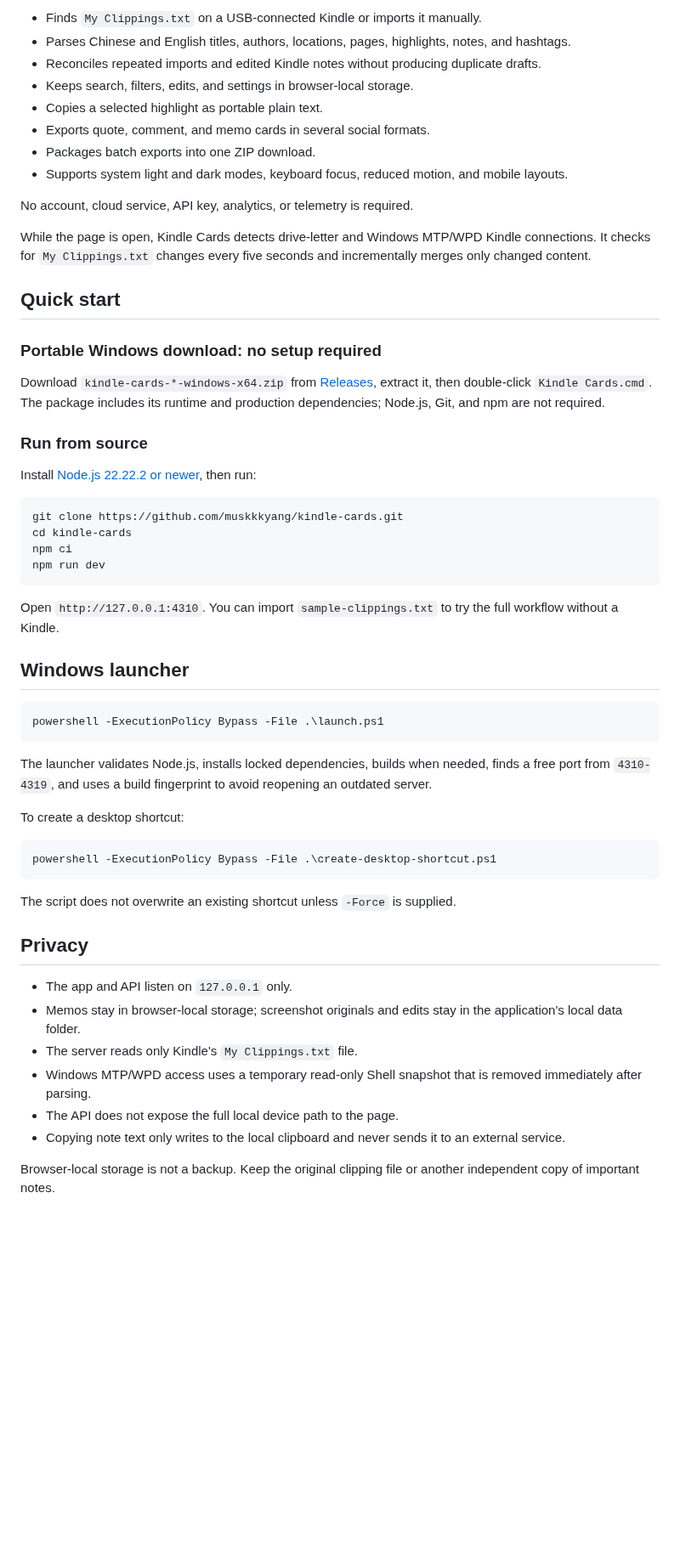
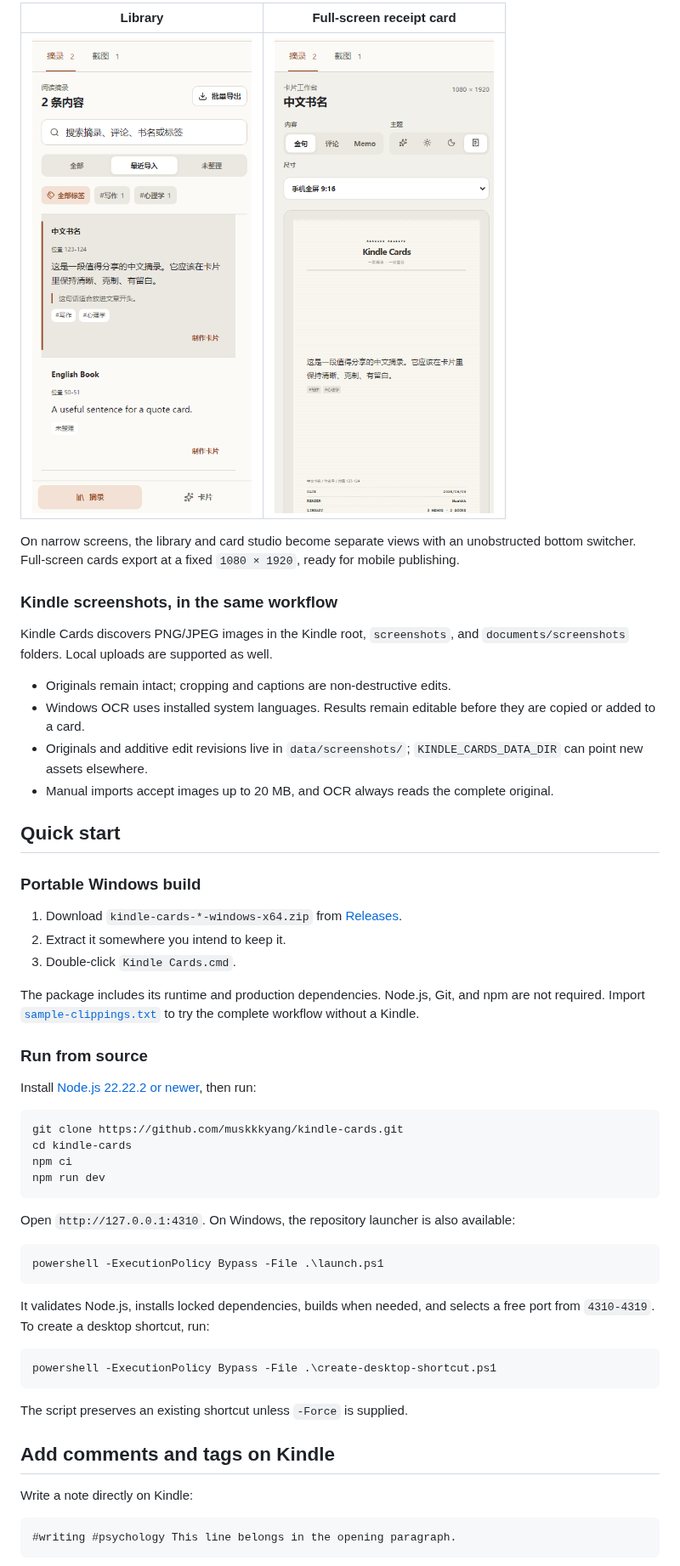
Before and after one commit to muskkkyang/kindle-cards, a Markdown page: README.en.md, the part around one of its changes. Shown at 85% size. Rendered like a GitHub page; pictures changed too: docs/images/mobile-library.png, docs/images/mobile-receipt-card.png (added); blank space fills up the shorter version.

Commit message:
docs: refresh README presentation

````diff
--- a/README.en.md
+++ b/README.en.md
@@ -24,22 +42,28 @@ A local-first workspace for turning Kindle highlights into searchable notes, por
 
-- Finds `My Clippings.txt` on a USB-connected Kindle or imports it manually.
-- Parses Chinese and English titles, authors, locations, pages, highlights, notes, and hashtags.
-- Reconciles repeated imports and edited Kindle notes without producing duplicate drafts.
-- Keeps search, filters, edits, and settings in browser-local storage.
-- Copies a selected highlight as portable plain text.
-- Exports quote, comment, and memo cards in several social formats.
-- Packages batch exports into one ZIP download.
-- Supports system light and dark modes, keyboard focus, reduced motion, and mobile layouts.
+| Library                                                                                  | Full-screen receipt card                                                                            |
+| ---------------------------------------------------------------------------------------- | --------------------------------------------------------------------------------------------------- |
+| <img src="./docs/images/mobile-library.png" width="390" alt="Mobile highlights library"> | <img src="./docs/images/mobile-receipt-card.png" width="390" alt="Full-screen mobile receipt card"> |
 
-No account, cloud service, API key, analytics, or telemetry is required.
+On narrow screens, the library and card studio become separate views with an unobstructed bottom switcher. Full-screen cards export at a fixed `1080 × 1920`, ready for mobile publishing.
 
-While the page is open, Kindle Cards detects drive-letter and Windows MTP/WPD Kindle connections. It checks for `My Clippings.txt` changes every five seconds and incrementally merges only changed content.
+### Kindle screenshots, in the same workflow
+
+Kindle Cards discovers PNG/JPEG images in the Kindle root, `screenshots`, and `documents/screenshots` folders. Local uploads are supported as well.
+
+- Originals remain intact; cropping and captions are non-destructive edits.
+- Windows OCR uses installed system languages. Results remain editable before they are copied or added to a card.
+- Originals and additive edit revisions live in `data/screenshots/`; `KINDLE_CARDS_DATA_DIR` can point new assets elsewhere.
+- Manual imports accept images up to 20 MB, and OCR always reads the complete original.
 
 ## Quick start
 
-### Portable Windows download: no setup required
+### Portable Windows build
 
-Download `kindle-cards-*-windows-x64.zip` from [Releases](https://github.com/muskkkyang/kindle-cards/releases/latest), extract it, then double-click `Kindle Cards.cmd`. The package includes its runtime and production dependencies; Node.js, Git, and npm are not required.
+1. Download `kindle-cards-*-windows-x64.zip` from [Releases](https://github.com/muskkkyang/kindle-cards/releases/latest).
+2. Extract it somewhere you intend to keep it.
+3. Double-click `Kindle Cards.cmd`.
+
+The package includes its runtime and production dependencies. Node.js, Git, and npm are not required. Import [`sample-clippings.txt`](./sample-clippings.txt) to try the complete workflow without a Kindle.
 
 ### Run from source
 
@@ -52,32 +76,25 @@ npm ci
 npm run dev
 ```
 
-Open `http://127.0.0.1:4310`. You can import `sample-clippings.txt` to try the full workflow without a Kindle.
-
-## Windows launcher
+Open `http://127.0.0.1:4310`. On Windows, the repository launcher is also available:
 
 ```powershell
 powershell -ExecutionPolicy Bypass -File .\launch.ps1
 ```
 
-The launcher validates Node.js, installs locked dependencies, builds when needed, finds a free port from `4310-4319`, and uses a build fingerprint to avoid reopening an outdated server.
-
-To create a desktop shortcut:
+It validates Node.js, installs locked dependencies, builds when needed, and selects a free port from `4310-4319`. To create a desktop shortcut, run:
 
 ```powershell
 powershell -ExecutionPolicy Bypass -File .\create-desktop-shortcut.ps1
 ```
 
-The script does not overwrite an existing shortcut unless `-Force` is supplied.
+The script preserves an existing shortcut unless `-Force` is supplied.
 
-## Privacy
+## Add comments and tags on Kindle
 
-- The app and API listen on `127.0.0.1` only.
-- Memos stay in browser-local storage; screenshot originals and edits stay in the application's local data folder.
-- The server reads only Kindle's `My Clippings.txt` file.
-- Windows MTP/WPD access uses a temporary read-only Shell snapshot that is removed immediately after parsing.
-- The API does not expose the full local device path to the page.
-- Copying note text only writes to the local clipboard and never sends it to an external service.
+Write a note directly on Kindle:
 
-Browser-local storage is not a backup. Keep the original clipping file or another independent copy of important notes.
+```text
+#writing #psychology This line belongs in the opening paragraph.
+```
 
````
Also changed, not shown: other parts of README.en.md (+56 -18 lines), README.md (+78 -87 lines), docs/images/desktop-workspace.png (added).
